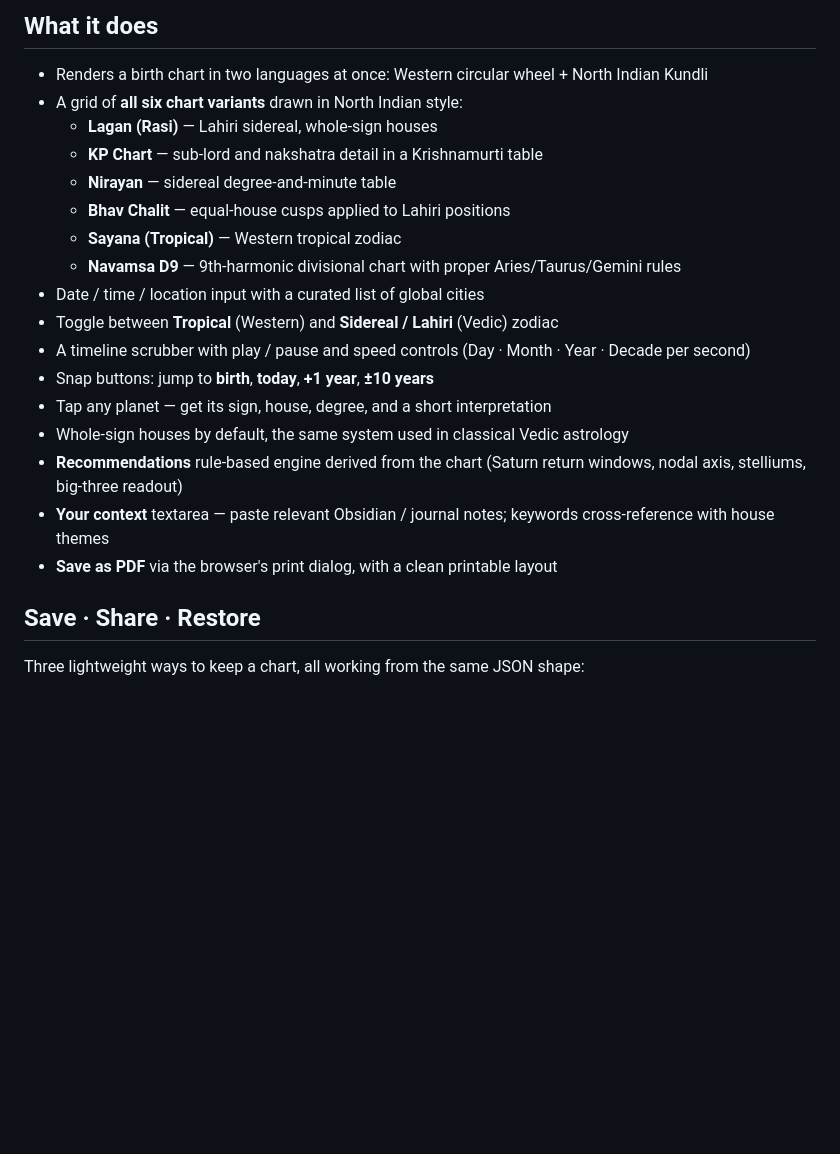
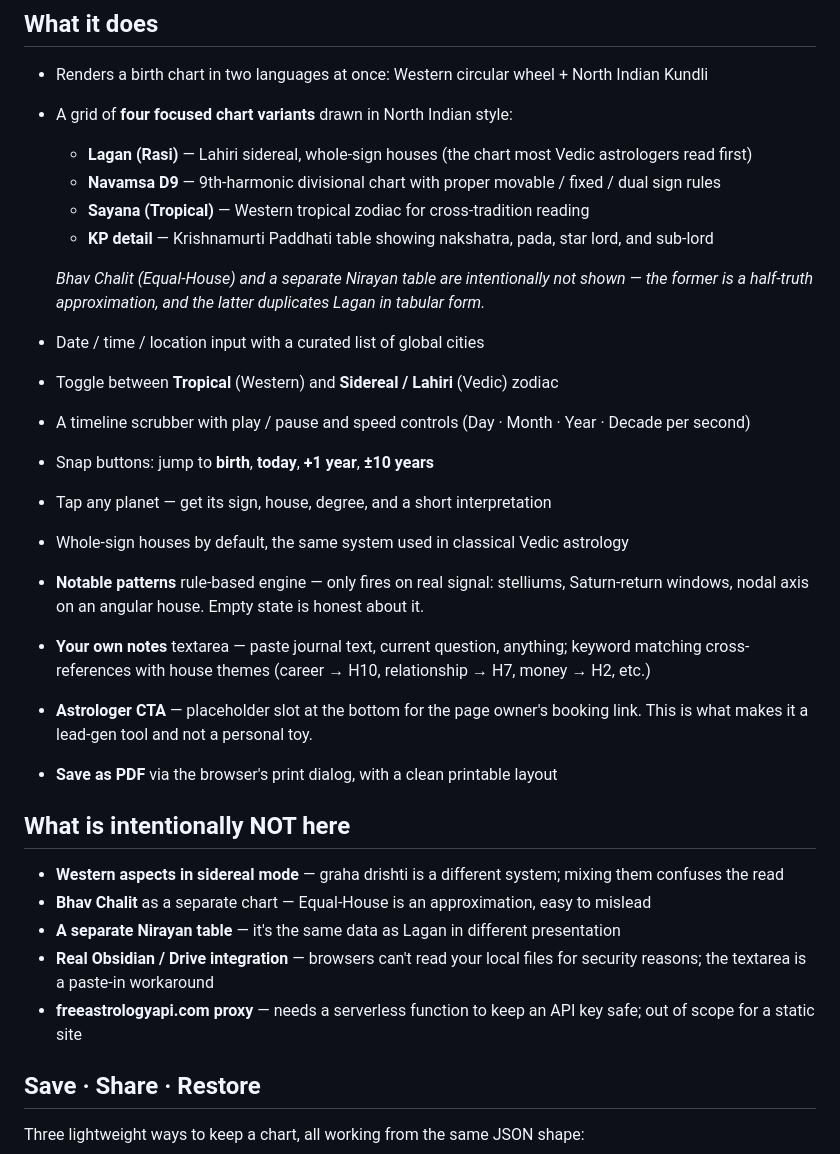
Before and after one commit to hemantsatishjadhav06-ai/astro-explorer, a Markdown page: README.md, the part around the change. Rendered like a GitHub page; blank space fills up the shorter version.

Commit message:
README: align with the trimmed scope and the explicit non-goals
Co-Authored-By: Claude Opus 4.7 <noreply@anthropic.com>

```diff
--- a/README.md
+++ b/README.md
@@ -9,22 +9,31 @@ Built as a free experimentation tool for an astrologer's website. The depth live
 ## What it does
 
 - Renders a birth chart in two languages at once: Western circular wheel + North Indian Kundli
-- A grid of **all six chart variants** drawn in North Indian style:
-  - **Lagan (Rasi)** — Lahiri sidereal, whole-sign houses
-  - **KP Chart** — sub-lord and nakshatra detail in a Krishnamurti table
-  - **Nirayan** — sidereal degree-and-minute table
-  - **Bhav Chalit** — equal-house cusps applied to Lahiri positions
-  - **Sayana (Tropical)** — Western tropical zodiac
-  - **Navamsa D9** — 9th-harmonic divisional chart with proper Aries/Taurus/Gemini rules
+- A grid of **four focused chart variants** drawn in North Indian style:
+  - **Lagan (Rasi)** — Lahiri sidereal, whole-sign houses (the chart most Vedic astrologers read first)
+  - **Navamsa D9** — 9th-harmonic divisional chart with proper movable / fixed / dual sign rules
+  - **Sayana (Tropical)** — Western tropical zodiac for cross-tradition reading
+  - **KP detail** — Krishnamurti Paddhati table showing nakshatra, pada, star lord, and sub-lord
+
+  *Bhav Chalit (Equal-House) and a separate Nirayan table are intentionally not shown — the former is a half-truth approximation, and the latter duplicates Lagan in tabular form.*
 - Date / time / location input with a curated list of global cities
 - Toggle between **Tropical** (Western) and **Sidereal / Lahiri** (Vedic) zodiac
 - A timeline scrubber with play / pause and speed controls (Day · Month · Year · Decade per second)
 - Snap buttons: jump to **birth**, **today**, **+1 year**, **±10 years**
 - Tap any planet — get its sign, house, degree, and a short interpretation
 - Whole-sign houses by default, the same system used in classical Vedic astrology
-- **Recommendations** rule-based engine derived from the chart (Saturn return windows, nodal axis, stelliums, big-three readout)
-- **Your context** textarea — paste relevant Obsidian / journal notes; keywords cross-reference with house themes
+- **Notable patterns** rule-based engine — only fires on real signal: stelliums, Saturn-return windows, nodal axis on an angular house. Empty state is honest about it.
+- **Your own notes** textarea — paste journal text, current question, anything; keyword matching cross-references with house themes (career → H10, relationship → H7, money → H2, etc.)
+- **Astrologer CTA** — placeholder slot at the bottom for the page owner's booking link. This is what makes it a lead-gen tool and not a personal toy.
 - **Save as PDF** via the browser's print dialog, with a clean printable layout
+
+## What is intentionally NOT here
+
+- **Western aspects in sidereal mode** — graha drishti is a different system; mixing them confuses the read
+- **Bhav Chalit** as a separate chart — Equal-House is an approximation, easy to mislead
+- **A separate Nirayan table** — it's the same data as Lagan in different presentation
+- **Real Obsidian / Drive integration** — browsers can't read your local files for security reasons; the textarea is a paste-in workaround
+- **freeastrologyapi.com proxy** — needs a serverless function to keep an API key safe; out of scope for a static site
 
 ## Save · Share · Restore
 
```
